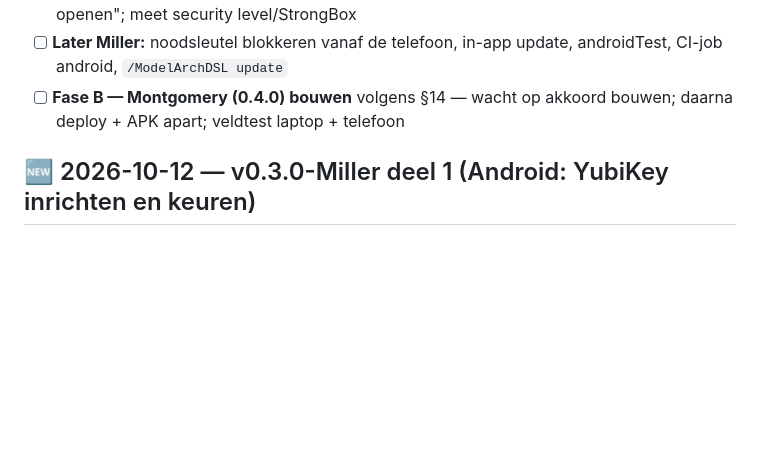
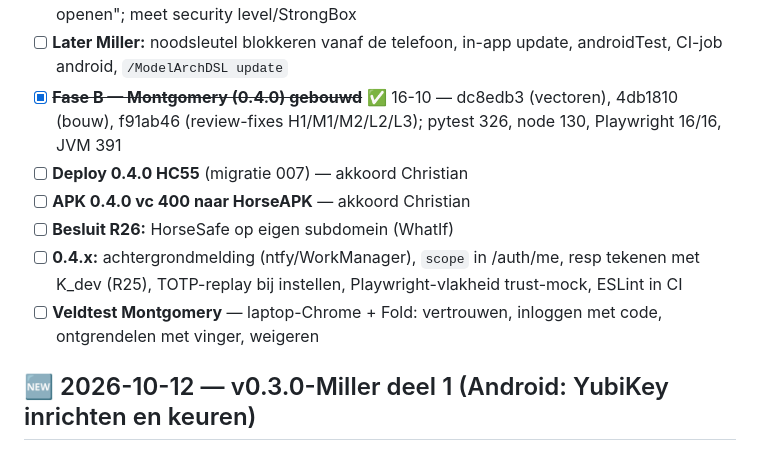
Before and after one commit to cpaglebbeek/HorseSafe, a Markdown page: ACTIONS.md, the part around the change. Drawn GitHub-style; blank space fills up the shorter version.

Commit message:
ACTIONS/prompts: 0.4.0-Montgomery gebouwd
Co-Authored-By: Claude Opus 5.5 <noreply@anthropic.com>

```diff
--- a/ACTIONS.md
+++ b/ACTIONS.md
@@ -22,7 +22,12 @@ Doel Christian: HorseSafe op de laptop openen zonder YubiKey, alleen met de tele
 - [x] ~~**Deploy 0.3.5-Miller**~~ ✅ 16-10 LIVE — health 0.3.5-Miller, vault-index.js + QR-CSS geserveerd, smoke groen (account verwijderd); .git-eigenaar hersteld door Christian
 - [ ] **Veldtest koppelen** — echte telefoon + laptop: QR, 2× vinger, SAS vergelijken, "Kopie openen"; meet security level/StrongBox
 - [ ] **Later Miller:** noodsleutel blokkeren vanaf de telefoon, in-app update, androidTest, CI-job android, `/ModelArchDSL update`
-- [ ] **Fase B — Montgomery (0.4.0) bouwen** volgens §14 — wacht op akkoord bouwen; daarna deploy + APK apart; veldtest laptop + telefoon
+- [x] ~~**Fase B — Montgomery (0.4.0) gebouwd**~~ ✅ 16-10 — dc8edb3 (vectoren), 4db1810 (bouw), f91ab46 (review-fixes H1/M1/M2/L2/L3); pytest 326, node 130, Playwright 16/16, JVM 391
+- [ ] **Deploy 0.4.0 HC55** (migratie 007) — akkoord Christian
+- [ ] **APK 0.4.0 vc 400 naar HorseAPK** — akkoord Christian
+- [ ] **Besluit R26:** HorseSafe op eigen subdomein (WhatIf)
+- [ ] **0.4.x:** achtergrondmelding (ntfy/WorkManager), `scope` in /auth/me, resp tekenen met K_dev (R25), TOTP-replay bij instellen, Playwright-vlakheid trust-mock, ESLint in CI
+- [ ] **Veldtest Montgomery** — laptop-Chrome + Fold: vertrouwen, inloggen met code, ontgrendelen met vinger, weigeren
 
 ## 🆕 2026-10-12 — v0.3.0-Miller deel 1 (Android: YubiKey inrichten en keuren)
 
```
Also changed, not shown: prompts/2026-10-14_telefoon_ontgrendelen.md (+8 -2 lines).
